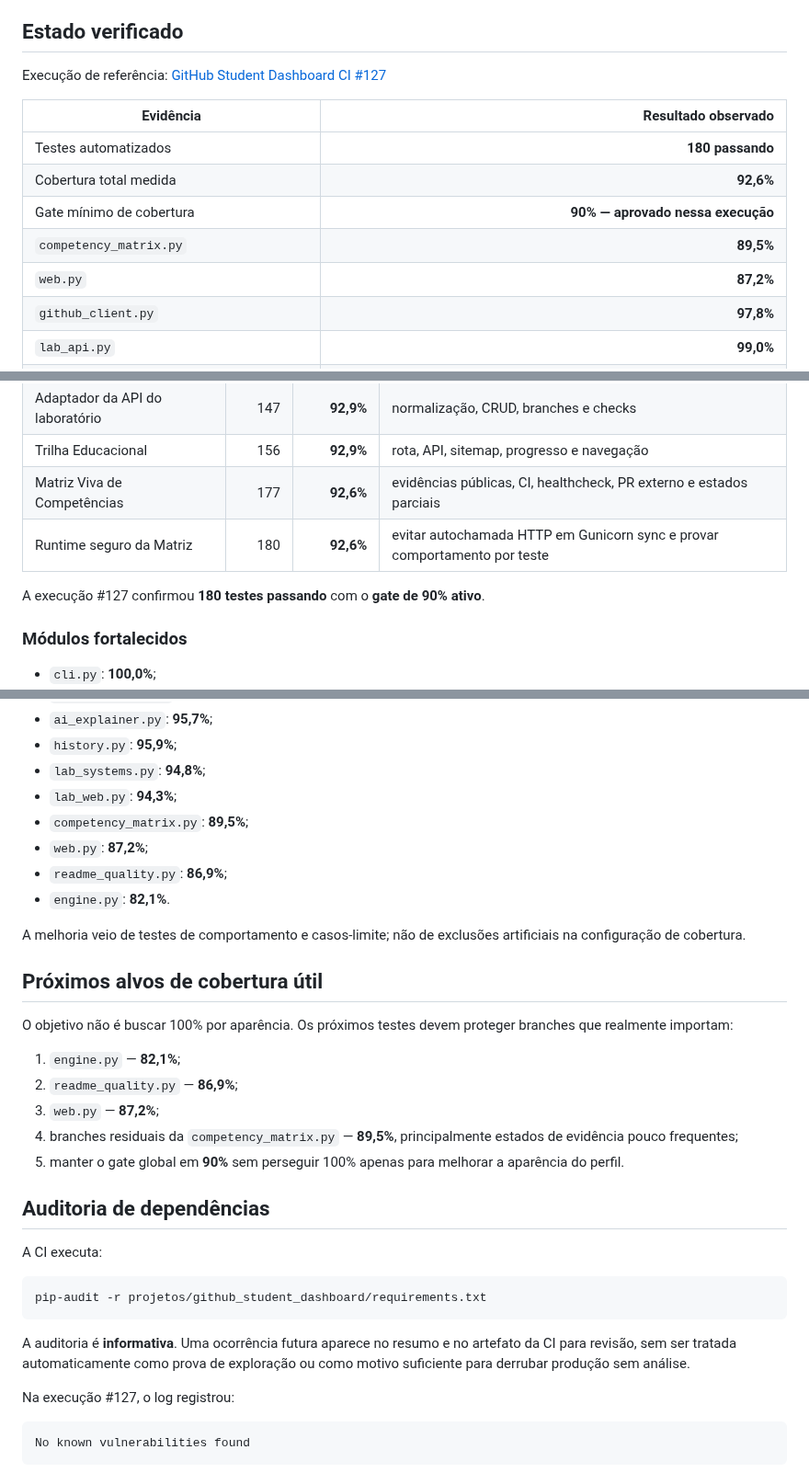
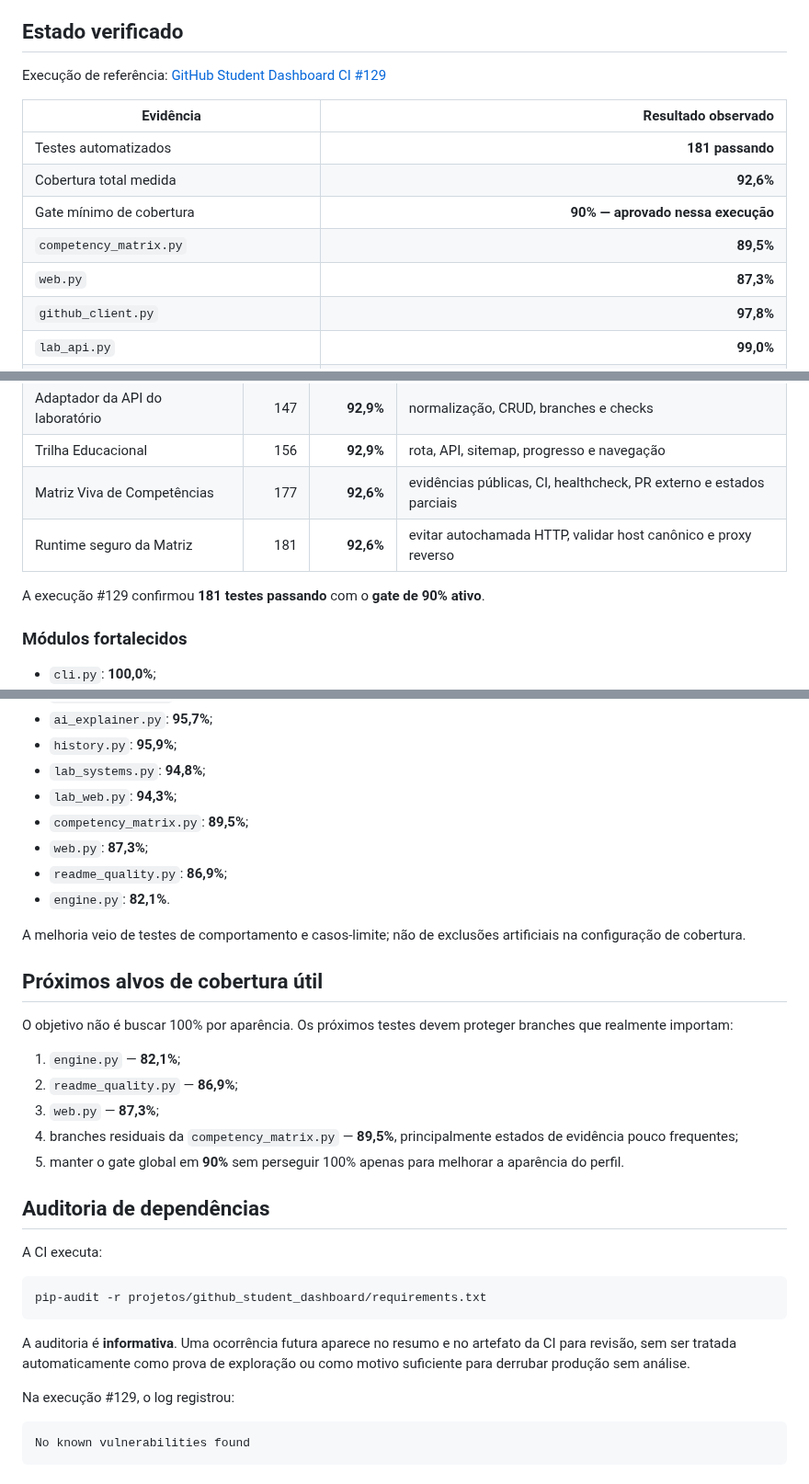
Before and after one commit to Videirafoo/Videirafoo, a Markdown page: QUALITY.md, 3 parts joined by grey strips. Shown at 92% size. Drawn GitHub-style.

Commit message:
docs: fecha matriz viva com CI 129

````diff
--- a/QUALITY.md
+++ b/QUALITY.md
@@ -4,15 +4,15 @@ Este documento registra **evidências reproduzíveis** da qualidade do GitHub St
 
 ## Estado verificado
 
-Execução de referência: [GitHub Student Dashboard CI #127](https://github.com/Videirafoo/Videirafoo/actions/runs/35005178735)
+Execução de referência: [GitHub Student Dashboard CI #129](https://github.com/Videirafoo/Videirafoo/actions/runs/35006113144)
 
 | Evidência | Resultado observado |
 |---|---:|
-| Testes automatizados | **180 passando** |
+| Testes automatizados | **181 passando** |
 | Cobertura total medida | **92,6%** |
 | Gate mínimo de cobertura | **90% — aprovado nessa execução** |
 | `competency_matrix.py` | **89,5%** |
-| `web.py` | **87,2%** |
+| `web.py` | **87,3%** |
 | `github_client.py` | **97,8%** |
 | `lab_api.py` | **99,0%** |
 | `lab_business.py` | **98,5%** |
@@ -49,9 +49,9 @@ A cobertura foi usada como mapa de trabalho, em vez de aumentar números artific
 | Adaptador da API do laboratório | 147 | **92,9%** | normalização, CRUD, branches e checks |
 | Trilha Educacional | 156 | **92,9%** | rota, API, sitemap, progresso e navegação |
 | Matriz Viva de Competências | 177 | **92,6%** | evidências públicas, CI, healthcheck, PR externo e estados parciais |
-| Runtime seguro da Matriz | 180 | **92,6%** | evitar autochamada HTTP em Gunicorn sync e provar comportamento por teste |
+| Runtime seguro da Matriz | 181 | **92,6%** | evitar autochamada HTTP, validar host canônico e proxy reverso |
 
-A execução #127 confirmou **180 testes passando** com o **gate de 90% ativo**.
+A execução #129 confirmou **181 testes passando** com o **gate de 90% ativo**.
 
 ### Módulos fortalecidos
 
@@ -65,7 +65,7 @@ A execução #127 confirmou **180 testes passando** com o **gate de 90% ativo**.
 - `lab_systems.py`: **94,8%**;
 - `lab_web.py`: **94,3%**;
 - `competency_matrix.py`: **89,5%**;
-- `web.py`: **87,2%**;
+- `web.py`: **87,3%**;
 - `readme_quality.py`: **86,9%**;
 - `engine.py`: **82,1%**.
 
@@ -77,7 +77,7 @@ O objetivo não é buscar 100% por aparência. Os próximos testes devem protege
 
 1. `engine.py` — **82,1%**;
 2. `readme_quality.py` — **86,9%**;
-3. `web.py` — **87,2%**;
+3. `web.py` — **87,3%**;
 4. branches residuais da `competency_matrix.py` — **89,5%**, principalmente estados de evidência pouco frequentes;
 5. manter o gate global em **90%** sem perseguir 100% apenas para melhorar a aparência do perfil.
 
@@ -91,7 +91,7 @@ pip-audit -r projetos/github_student_dashboard/requirements.txt
 
 A auditoria é **informativa**. Uma ocorrência futura aparece no resumo e no artefato da CI para revisão, sem ser tratada automaticamente como prova de exploração ou como motivo suficiente para derrubar produção sem análise.
 
-Na execução #127, o log registrou:
+Na execução #129, o log registrou:
 
 ```text
 No known vulnerabilities found
````
Also changed, not shown: other parts of QUALITY.md (+1 -1 lines).
